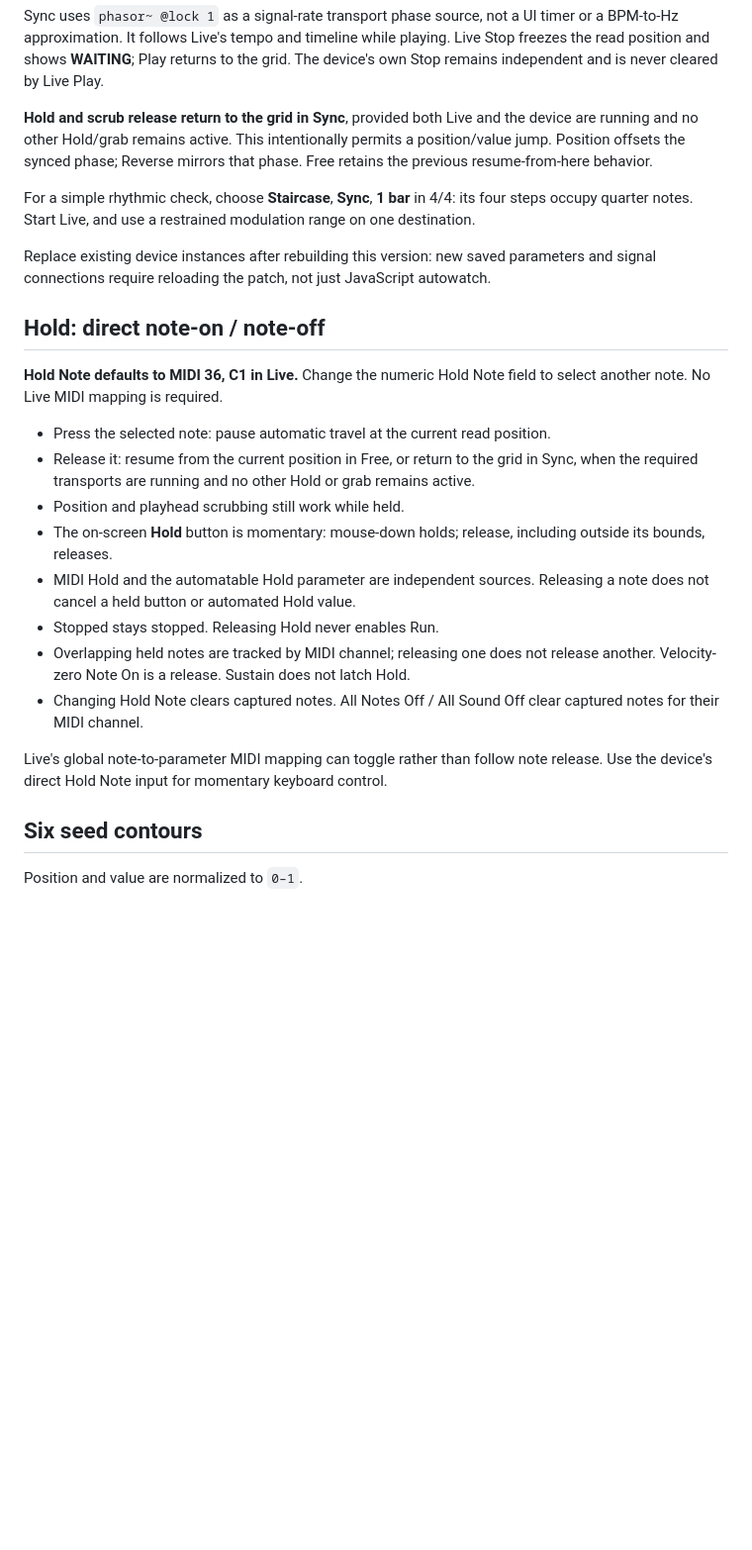
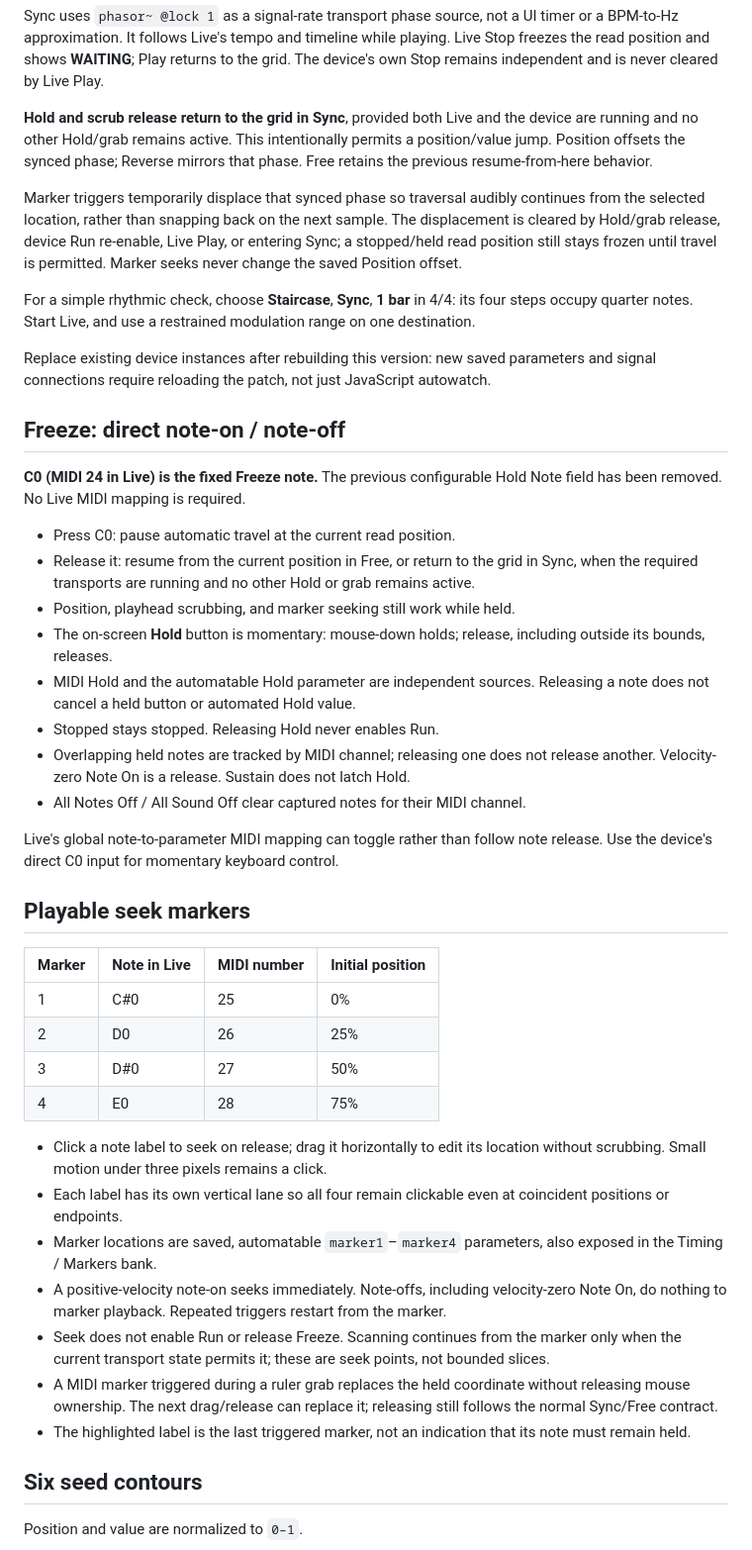
Before and after one commit to audiodude/scrubbles, a Markdown page: prototype.md, the part around one of its changes. Shown at 99% size. GitHub-like rendering; blank space fills up the shorter version.

```diff
--- a/prototype.md
+++ b/prototype.md
@@ -44,24 +46,43 @@ Sync uses `phasor~ @lock 1` as a signal-rate transport phase source, not a UI ti
 
 **Hold and scrub release return to the grid in Sync**, provided both Live and the device are running and no other Hold/grab remains active. This intentionally permits a position/value jump. Position offsets the synced phase; Reverse mirrors that phase. Free retains the previous resume-from-here behavior.
 
+Marker triggers temporarily displace that synced phase so traversal audibly continues from the selected location, rather than snapping back on the next sample. The displacement is cleared by Hold/grab release, device Run re-enable, Live Play, or entering Sync; a stopped/held read position still stays frozen until travel is permitted. Marker seeks never change the saved Position offset.
+
 For a simple rhythmic check, choose **Staircase**, **Sync**, **1 bar** in 4/4: its four steps occupy quarter notes. Start Live, and use a restrained modulation range on one destination.
 
 Replace existing device instances after rebuilding this version: new saved parameters and signal connections require reloading the patch, not just JavaScript autowatch.
 
-## Hold: direct note-on / note-off
+## Freeze: direct note-on / note-off
 
-**Hold Note defaults to MIDI 36, C1 in Live.** Change the numeric Hold Note field to select another note. No Live MIDI mapping is required.
+**C0 (MIDI 24 in Live) is the fixed Freeze note.** The previous configurable Hold Note field has been removed. No Live MIDI mapping is required.
 
-- Press the selected note: pause automatic travel at the current read position.
+- Press C0: pause automatic travel at the current read position.
 - Release it: resume from the current position in Free, or return to the grid in Sync, when the required transports are running and no other Hold or grab remains active.
-- Position and playhead scrubbing still work while held.
+- Position, playhead scrubbing, and marker seeking still work while held.
 - The on-screen **Hold** button is momentary: mouse-down holds; release, including outside its bounds, releases.
 - MIDI Hold and the automatable Hold parameter are independent sources. Releasing a note does not cancel a held button or automated Hold value.
 - Stopped stays stopped. Releasing Hold never enables Run.
 - Overlapping held notes are tracked by MIDI channel; releasing one does not release another. Velocity-zero Note On is a release. Sustain does not latch Hold.
-- Changing Hold Note clears captured notes. All Notes Off / All Sound Off clear captured notes for their MIDI channel.
+- All Notes Off / All Sound Off clear captured notes for their MIDI channel.
 
-Live's global note-to-parameter MIDI mapping can toggle rather than follow note release. Use the device's direct Hold Note input for momentary keyboard control.
+Live's global note-to-parameter MIDI mapping can toggle rather than follow note release. Use the device's direct C0 input for momentary keyboard control.
+
+## Playable seek markers
+
+| Marker | Note in Live | MIDI number | Initial position |
+| --- | --- | --- | --- |
+| 1 | C#0 | 25 | 0% |
+| 2 | D0 | 26 | 25% |
+| 3 | D#0 | 27 | 50% |
+| 4 | E0 | 28 | 75% |
+
+- Click a note label to seek on release; drag it horizontally to edit its location without scrubbing. Small motion under three pixels remains a click.
+- Each label has its own vertical lane so all four remain clickable even at coincident positions or endpoints.
+- Marker locations are saved, automatable `marker1`–`marker4` parameters, also exposed in the Timing / Markers bank.
+- A positive-velocity note-on seeks immediately. Note-offs, including velocity-zero Note On, do nothing to marker playback. Repeated triggers restart from the marker.
+- Seek does not enable Run or release Freeze. Scanning continues from the marker only when the current transport state permits it; these are seek points, not bounded slices.
+- A MIDI marker triggered during a ruler grab replaces the held coordinate without releasing mouse ownership. The next drag/release can replace it; releasing still follows the normal Sync/Free contract.
+- The highlighted label is the last triggered marker, not an indication that its note must remain held.
 
 ## Six seed contours
 
```
Also changed, not shown: other parts of prototype.md (+9 -3 lines), README.md (+33 -7 lines), brainstorm.md (+4 -2 lines), images/scrubbles.png, 8 other files.
